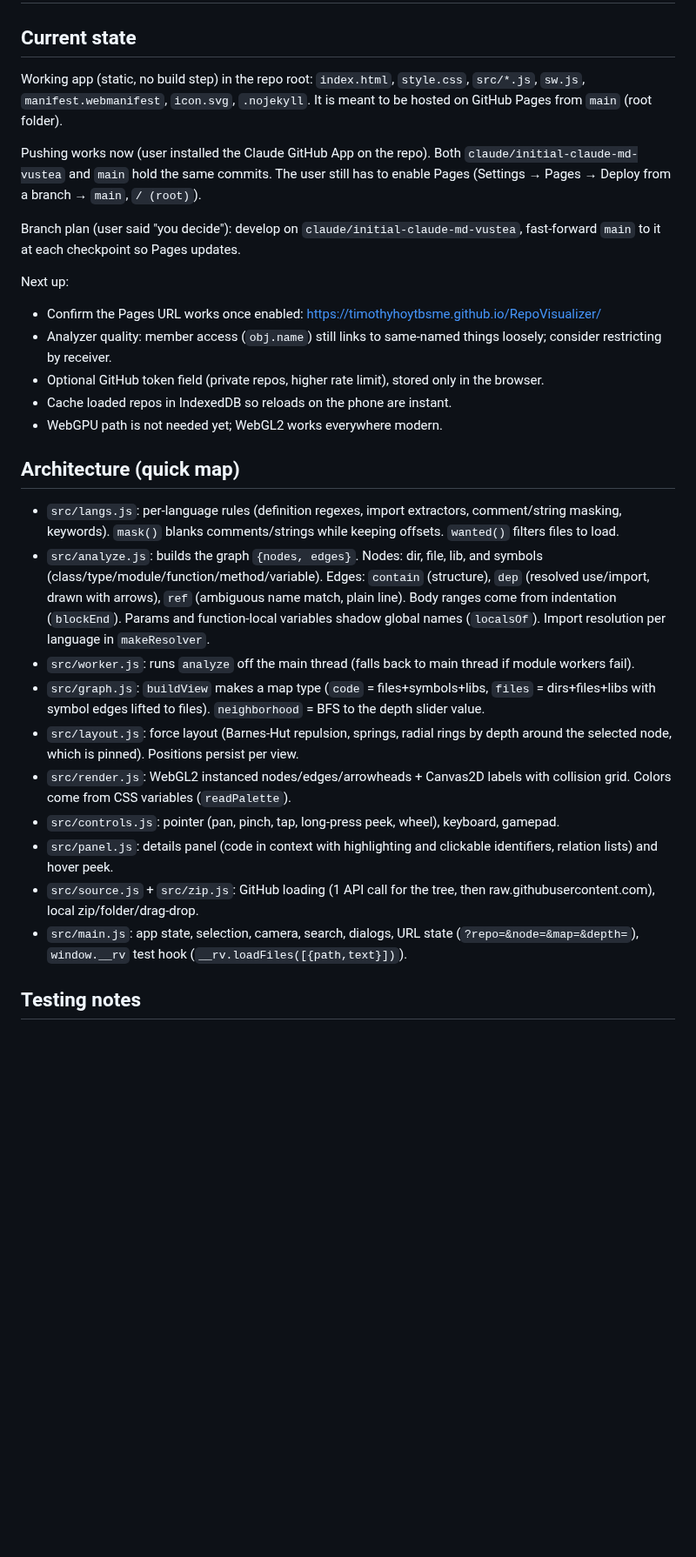
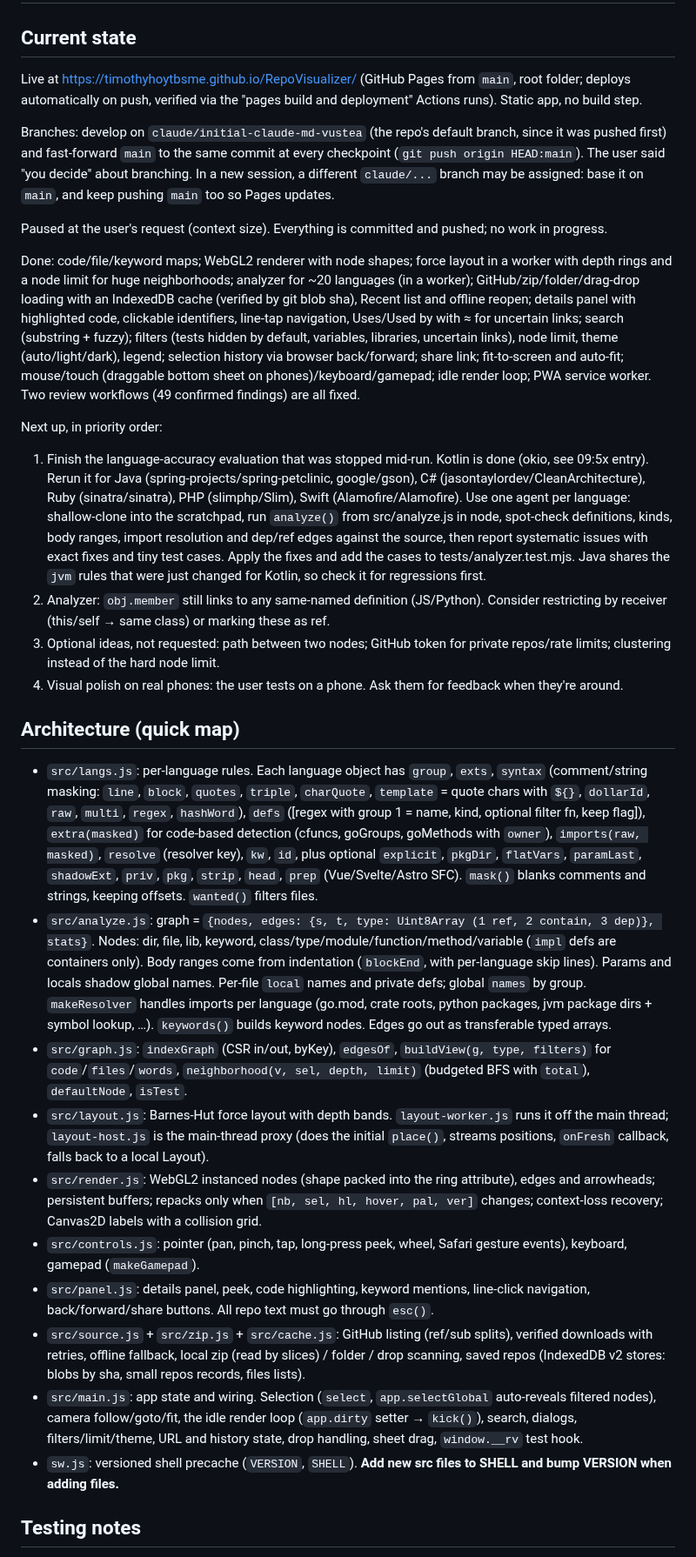
Before and after one commit to TimothyHoytBSME/RepoVisualizer, a Markdown page: logs/2026-10-07.md, the part around one of its changes. Shown at 87% size. Rendered like a GitHub page; blank space fills up the shorter version.

Commit message:
Write handoff notes in the work log
Co-Authored-By: Claude Opus 5.5 <noreply@anthropic.com>
Claude-Session: https://claude.ai/code/session_01RSKVr8C99hYWg4PtNk8Rw3

```diff
--- a/logs/2026-10-07.md
+++ b/logs/2026-10-07.md
@@ -2,31 +2,32 @@
 
 ## Current state
 
-Working app (static, no build step) in the repo root: `index.html`, `style.css`, `src/*.js`, `sw.js`, `manifest.webmanifest`, `icon.svg`, `.nojekyll`. It is meant to be hosted on GitHub Pages from `main` (root folder).
+Live at https://timothyhoytbsme.github.io/RepoVisualizer/ (GitHub Pages from `main`, root folder; deploys automatically on push, verified via the "pages build and deployment" Actions runs). Static app, no build step.
 
-Pushing works now (user installed the Claude GitHub App on the repo). Both `claude/initial-claude-md-vustea` and `main` hold the same commits. The user still has to enable Pages (Settings → Pages → Deploy from a branch → `main`, `/ (root)`).
+Branches: develop on `claude/initial-claude-md-vustea` (the repo's default branch, since it was pushed first) and fast-forward `main` to the same commit at every checkpoint (`git push origin HEAD:main`). The user said "you decide" about branching. In a new session, a different `claude/...` branch may be assigned: base it on `main`, and keep pushing `main` too so Pages updates.
 
-Branch plan (user said "you decide"): develop on `claude/initial-claude-md-vustea`, fast-forward `main` to it at each checkpoint so Pages updates.
+Paused at the user's request (context size). Everything is committed and pushed; no work in progress.
 
-Next up:
-- Confirm the Pages URL works once enabled: https://timothyhoytbsme.github.io/RepoVisualizer/
-- Analyzer quality: member access (`obj.name`) still links to same-named things loosely; consider restricting by receiver.
-- Optional GitHub token field (private repos, higher rate limit), stored only in the browser.
-- Cache loaded repos in IndexedDB so reloads on the phone are instant.
-- WebGPU path is not needed yet; WebGL2 works everywhere modern.
+Done: code/file/keyword maps; WebGL2 renderer with node shapes; force layout in a worker with depth rings and a node limit for huge neighborhoods; analyzer for ~20 languages (in a worker); GitHub/zip/folder/drag-drop loading with an IndexedDB cache (verified by git blob sha), Recent list and offline reopen; details panel with highlighted code, clickable identifiers, line-tap navigation, Uses/Used by with ≈ for uncertain links; search (substring + fuzzy); filters (tests hidden by default, variables, libraries, uncertain links), node limit, theme (auto/light/dark), legend; selection history via browser back/forward; share link; fit-to-screen and auto-fit; mouse/touch (draggable bottom sheet on phones)/keyboard/gamepad; idle render loop; PWA service worker. Two review workflows (49 confirmed findings) are all fixed.
+
+Next up, in priority order:
+1. Finish the language-accuracy evaluation that was stopped mid-run. Kotlin is done (okio, see 09:5x entry). Rerun it for Java (spring-projects/spring-petclinic, google/gson), C# (jasontaylordev/CleanArchitecture), Ruby (sinatra/sinatra), PHP (slimphp/Slim), Swift (Alamofire/Alamofire). Use one agent per language: shallow-clone into the scratchpad, run `analyze()` from src/analyze.js in node, spot-check definitions, kinds, body ranges, import resolution and dep/ref edges against the source, then report systematic issues with exact fixes and tiny test cases. Apply the fixes and add the cases to tests/analyzer.test.mjs. Java shares the `jvm` rules that were just changed for Kotlin, so check it for regressions first.
+2. Analyzer: `obj.member` still links to any same-named definition (JS/Python). Consider restricting by receiver (this/self → same class) or marking these as ref.
+3. Optional ideas, not requested: path between two nodes; GitHub token for private repos/rate limits; clustering instead of the hard node limit.
+4. Visual polish on real phones: the user tests on a phone. Ask them for feedback when they're around.
 
 ## Architecture (quick map)
 
-- `src/langs.js`: per-language rules (definition regexes, import extractors, comment/string masking, keywords). `mask()` blanks comments/strings while keeping offsets. `wanted()` filters files to load.
-- `src/analyze.js`: builds the graph `{nodes, edges}`. Nodes: dir, file, lib, and symbols (class/type/module/function/method/variable). Edges: `contain` (structure), `dep` (resolved use/import, drawn with arrows), `ref` (ambiguous name match, plain line). Body ranges come from indentation (`blockEnd`). Params and function-local variables shadow global names (`localsOf`). Import resolution per language in `makeResolver`.
-- `src/worker.js`: runs `analyze` off the main thread (falls back to main thread if module workers fail).
-- `src/graph.js`: `buildView` makes a map type (`code` = files+symbols+libs, `files` = dirs+files+libs with symbol edges lifted to files). `neighborhood` = BFS to the depth slider value.
-- `src/layout.js`: force layout (Barnes-Hut repulsion, springs, radial rings by depth around the selected node, which is pinned). Positions persist per view.
-- `src/render.js`: WebGL2 instanced nodes/edges/arrowheads + Canvas2D labels with collision grid. Colors come from CSS variables (`readPalette`).
-- `src/controls.js`: pointer (pan, pinch, tap, long-press peek, wheel), keyboard, gamepad.
-- `src/panel.js`: details panel (code in context with highlighting and clickable identifiers, relation lists) and hover peek.
-- `src/source.js` + `src/zip.js`: GitHub loading (1 API call for the tree, then raw.githubusercontent.com), local zip/folder/drag-drop.
-- `src/main.js`: app state, selection, camera, search, dialogs, URL state (`?repo=&node=&map=&depth=`), `window.__rv` test hook (`__rv.loadFiles([{path,text}])`).
+- `src/langs.js`: per-language rules. Each language object has `group`, `exts`, `syntax` (comment/string masking: `line`, `block`, `quotes`, `triple`, `charQuote`, `template` = quote chars with `${}`, `dollarId`, `raw`, `multi`, `regex`, `hashWord`), `defs` ([regex with group 1 = name, kind, optional filter fn, keep flag]), `extra(masked)` for code-based detection (cfuncs, goGroups, goMethods with `owner`), `imports(raw, masked)`, `resolve` (resolver key), `kw`, `id`, plus optional `explicit`, `pkgDir`, `flatVars`, `paramLast`, `shadowExt`, `priv`, `pkg`, `strip`, `head`, `prep` (Vue/Svelte/Astro SFC). `mask()` blanks comments and strings, keeping offsets. `wanted()` filters files.
+- `src/analyze.js`: graph = `{nodes, edges: {s, t, type: Uint8Array (1 ref, 2 contain, 3 dep)}, stats}`. Nodes: dir, file, lib, keyword, class/type/module/function/method/variable (`impl` defs are containers only). Body ranges come from indentation (`blockEnd`, with per-language skip lines). Params and locals shadow global names. Per-file `local` names and private defs; global `names` by group. `makeResolver` handles imports per language (go.mod, crate roots, python packages, jvm package dirs + symbol lookup, …). `keywords()` builds keyword nodes. Edges go out as transferable typed arrays.
+- `src/graph.js`: `indexGraph` (CSR in/out, byKey), `edgesOf`, `buildView(g, type, filters)` for `code`/`files`/`words`, `neighborhood(v, sel, depth, limit)` (budgeted BFS with `total`), `defaultNode`, `isTest`.
+- `src/layout.js`: Barnes-Hut force layout with depth bands. `layout-worker.js` runs it off the main thread; `layout-host.js` is the main-thread proxy (does the initial `place()`, streams positions, `onFresh` callback, falls back to a local Layout).
+- `src/render.js`: WebGL2 instanced nodes (shape packed into the ring attribute), edges and arrowheads; persistent buffers; repacks only when `[nb, sel, hl, hover, pal, ver]` changes; context-loss recovery; Canvas2D labels with a collision grid.
+- `src/controls.js`: pointer (pan, pinch, tap, long-press peek, wheel, Safari gesture events), keyboard, gamepad (`makeGamepad`).
+- `src/panel.js`: details panel, peek, code highlighting, keyword mentions, line-click navigation, back/forward/share buttons. All repo text must go through `esc()`.
+- `src/source.js` + `src/zip.js` + `src/cache.js`: GitHub listing (ref/sub splits), verified downloads with retries, offline fallback, local zip (read by slices) / folder / drop scanning, saved repos (IndexedDB v2 stores: blobs by sha, small repos records, files lists).
+- `src/main.js`: app state and wiring. Selection (`select`, `app.selectGlobal` auto-reveals filtered nodes), camera follow/goto/fit, the idle render loop (`app.dirty` setter → `kick()`), search, dialogs, filters/limit/theme, URL and history state, drop handling, sheet drag, `window.__rv` test hook.
+- `sw.js`: versioned shell precache (`VERSION`, `SHELL`). **Add new src files to SHELL and bump VERSION when adding files.**
 
 ## Testing notes
 
```
Also changed, not shown: other parts of logs/2026-10-07.md (+8 -3 lines).
